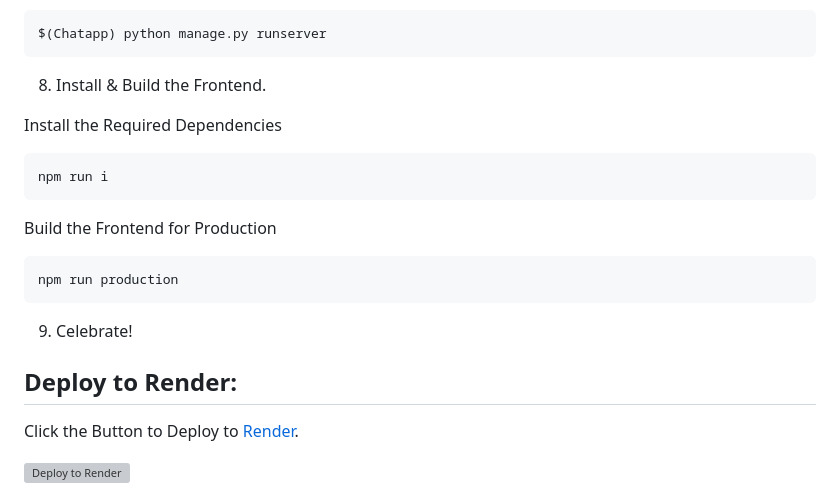
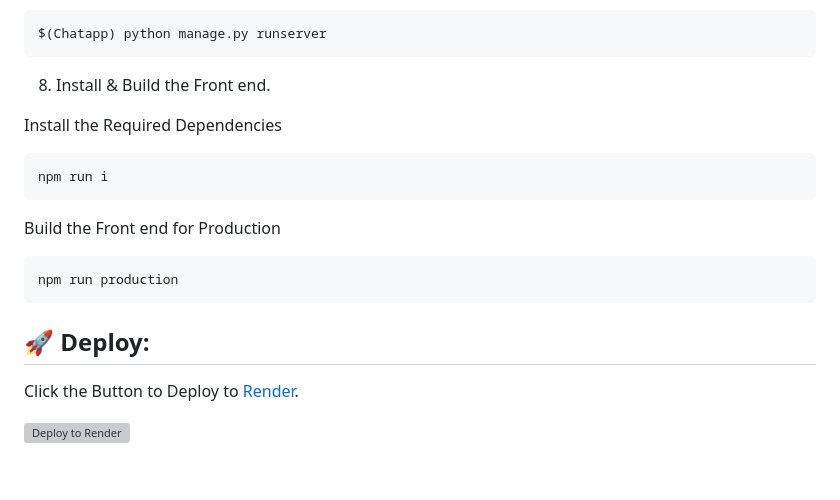
Before and after one commit to Arvind-4/Chatapp, a Markdown page: README.md, the part around the change printed below. Rendered like a GitHub page; blank space fills up the shorter version; grey boxes are pictures that could not be loaded.

````diff
--- a/README.md
+++ b/README.md
@@ -100,20 +132,21 @@ Run the server:
 $(Chatapp) python manage.py runserver
 ```
 
-8. Install & Build the Frontend.
+8. Install & Build the Front end.
 
 Install the Required Dependencies
 ```bash
 npm run i
 ```
-Build the Frontend for Production
+Build the Front end for Production
 ```bash
 npm run production
 ```
 
-9. Celebrate!
+<a id="deploy"></a>
 
-## Deploy to Render:
+## 🚀 Deploy:
+
 Click the Button to Deploy to [Render](https://render.com/).
 
 [![Deploy to Render](https://render.com/images/deploy-to-render-button.svg)](https://render.com/deploy?repo=https://github.com/Arvind-4/Chatapp)
````
Also changed, not shown: other parts of README.md (+60 -9 lines).
